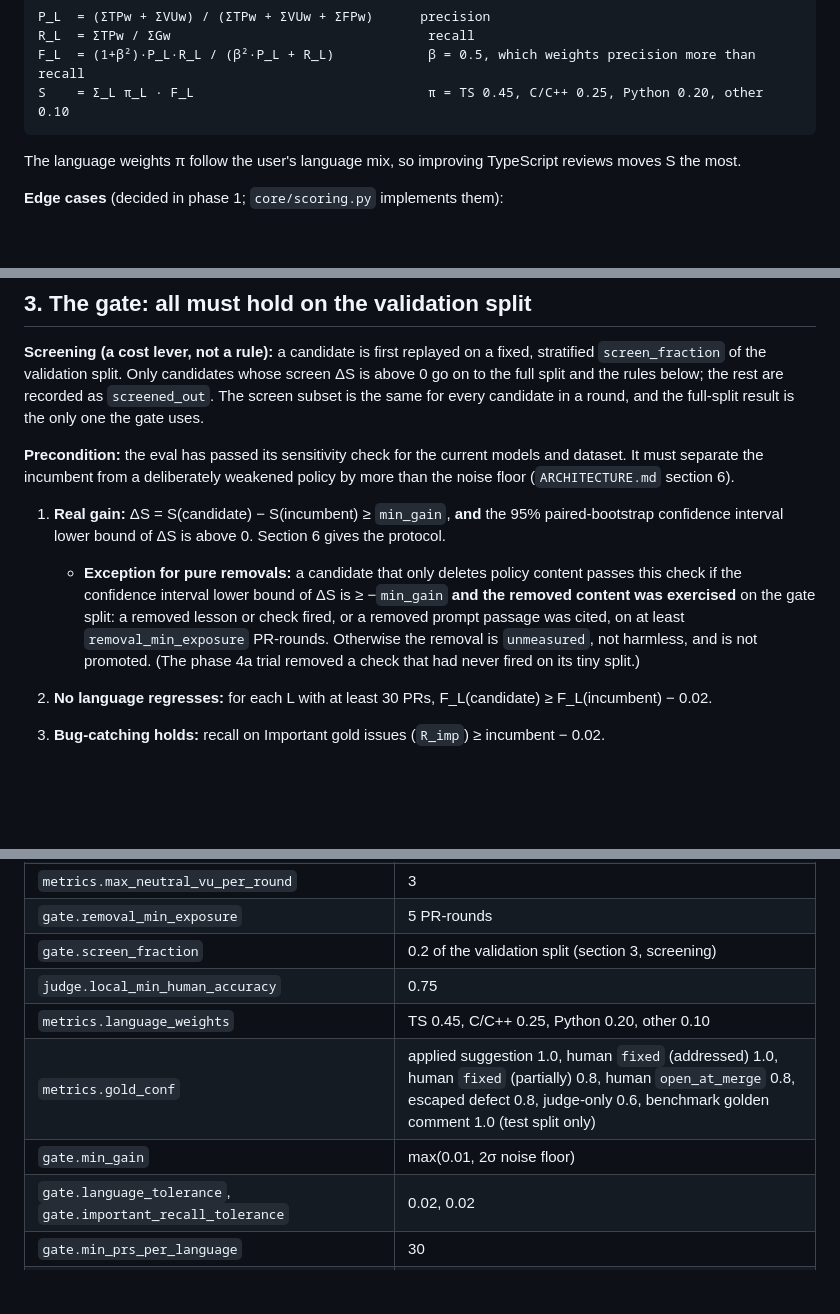
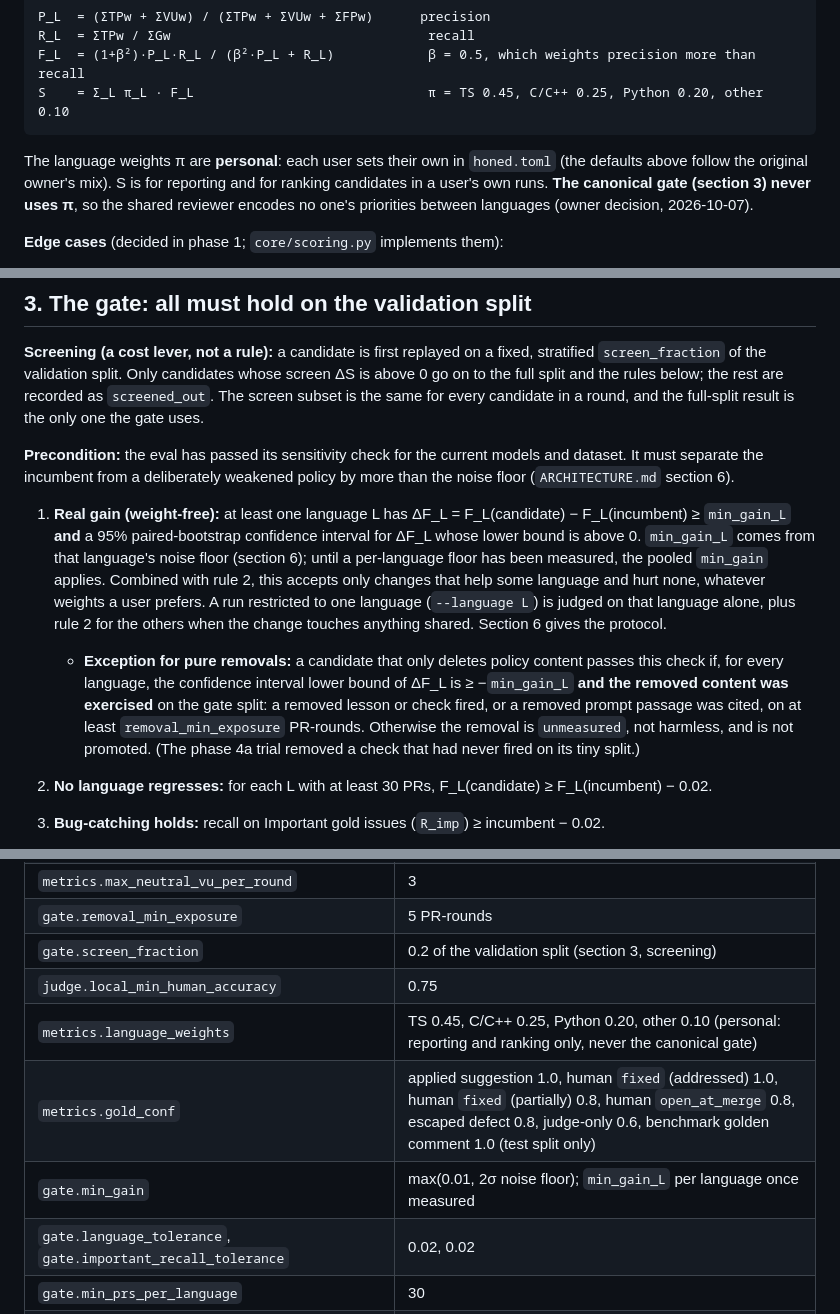
Before and after one commit to rex-brown/honed, a Markdown page: METRICS.md, 3 parts joined by grey strips. GitHub-like rendering; blank space fills up the shorter version.

Commit message:
Make the canonical gate weight-free
Language weights become personal settings used for reporting and ranking. A
candidate's real gain is now judged per language: at least one language must
improve beyond its noise floor and none may regress, so the shared reviewer
encodes no one's priorities between languages.

Co-Authored-By: Claude Opus 5.5 <noreply@anthropic.com>
Claude-Session: https://claude.ai/code/session_01XTj66hbXePuHi9UUW5s8vg

````diff
--- a/METRICS.md
+++ b/METRICS.md
@@ -53,7 +53,7 @@ F_L  = (1+β²)·P_L·R_L / (β²·P_L + R_L)            β = 0.5, which weights
 S    = Σ_L π_L · F_L                              π = TS 0.45, C/C++ 0.25, Python 0.20, other 0.10
 ```
 
-The language weights π follow the user's language mix, so improving TypeScript reviews moves S the most.
+The language weights π are **personal**: each user sets their own in `honed.toml` (the defaults above follow the original owner's mix). S is for reporting and for ranking candidates in a user's own runs. **The canonical gate (section 3) never uses π**, so the shared reviewer encodes no one's priorities between languages (owner decision, 2026-10-07).
 
 **Edge cases** (decided in phase 1; `core/scoring.py` implements them):
 - Precision with no findings is 1, and recall with no gold issues is 1. F is 0 when both P and R are 0.
@@ -78,8 +78,8 @@ That gives P = 3 / 6 = 0.50, R = 3 / 3.5 = 0.86, and F0.5 ≈ 0.55. The false al
 
 **Precondition:** the eval has passed its sensitivity check for the current models and dataset. It must separate the incumbent from a deliberately weakened policy by more than the noise floor (`ARCHITECTURE.md` section 6).
 
-1. **Real gain:** ΔS = S(candidate) − S(incumbent) ≥ `min_gain`, **and** the 95% paired-bootstrap confidence interval lower bound of ΔS is above 0. Section 6 gives the protocol.
-   - **Exception for pure removals:** a candidate that only deletes policy content passes this check if the confidence interval lower bound of ΔS is ≥ −`min_gain` **and the removed content was exercised** on the gate split: a removed lesson or check fired, or a removed prompt passage was cited, on at least `removal_min_exposure` PR-rounds. Otherwise the removal is `unmeasured`, not harmless, and is not promoted. (The phase 4a trial removed a check that had never fired on its tiny split.)
+1. **Real gain (weight-free):** at least one language L has ΔF_L = F_L(candidate) − F_L(incumbent) ≥ `min_gain_L` **and** a 95% paired-bootstrap confidence interval for ΔF_L whose lower bound is above 0. `min_gain_L` comes from that language's noise floor (section 6); until a per-language floor has been measured, the pooled `min_gain` applies. Combined with rule 2, this accepts only changes that help some language and hurt none, whatever weights a user prefers. A run restricted to one language (`--language L`) is judged on that language alone, plus rule 2 for the others when the change touches anything shared. Section 6 gives the protocol.
+   - **Exception for pure removals:** a candidate that only deletes policy content passes this check if, for every language, the confidence interval lower bound of ΔF_L is ≥ −`min_gain_L` **and the removed content was exercised** on the gate split: a removed lesson or check fired, or a removed prompt passage was cited, on at least `removal_min_exposure` PR-rounds. Otherwise the removal is `unmeasured`, not harmless, and is not promoted. (The phase 4a trial removed a check that had never fired on its tiny split.)
 2. **No language regresses:** for each L with at least 30 PRs, F_L(candidate) ≥ F_L(incumbent) − 0.02.
 3. **Bug-catching holds:** recall on Important gold issues (`R_imp`) ≥ incumbent − 0.02.
 4. **Clean PRs stay quiet:** the share of clean PRs (no gold issues) that receive at least one Important finding doesn't rise by more than 2 percentage points.
@@ -192,9 +192,9 @@ The proposer reads these to decide what to change.
 | `gate.removal_min_exposure` | 5 PR-rounds |
 | `gate.screen_fraction` | 0.2 of the validation split (section 3, screening) |
 | `judge.local_min_human_accuracy` | 0.75 |
-| `metrics.language_weights` | TS 0.45, C/C++ 0.25, Python 0.20, other 0.10 |
+| `metrics.language_weights` | TS 0.45, C/C++ 0.25, Python 0.20, other 0.10 (personal: reporting and ranking only, never the canonical gate) |
 | `metrics.gold_conf` | applied suggestion 1.0, human `fixed` (addressed) 1.0, human `fixed` (partially) 0.8, human `open_at_merge` 0.8, escaped defect 0.8, judge-only 0.6, benchmark golden comment 1.0 (test split only) |
-| `gate.min_gain` | max(0.01, 2σ noise floor) |
+| `gate.min_gain` | max(0.01, 2σ noise floor); `min_gain_L` per language once measured |
 | `gate.language_tolerance`, `gate.important_recall_tolerance` | 0.02, 0.02 |
 | `gate.min_prs_per_language` | 30 |
 | `gate.clean_pr_alarm_rise_pp` | 2 |
````
